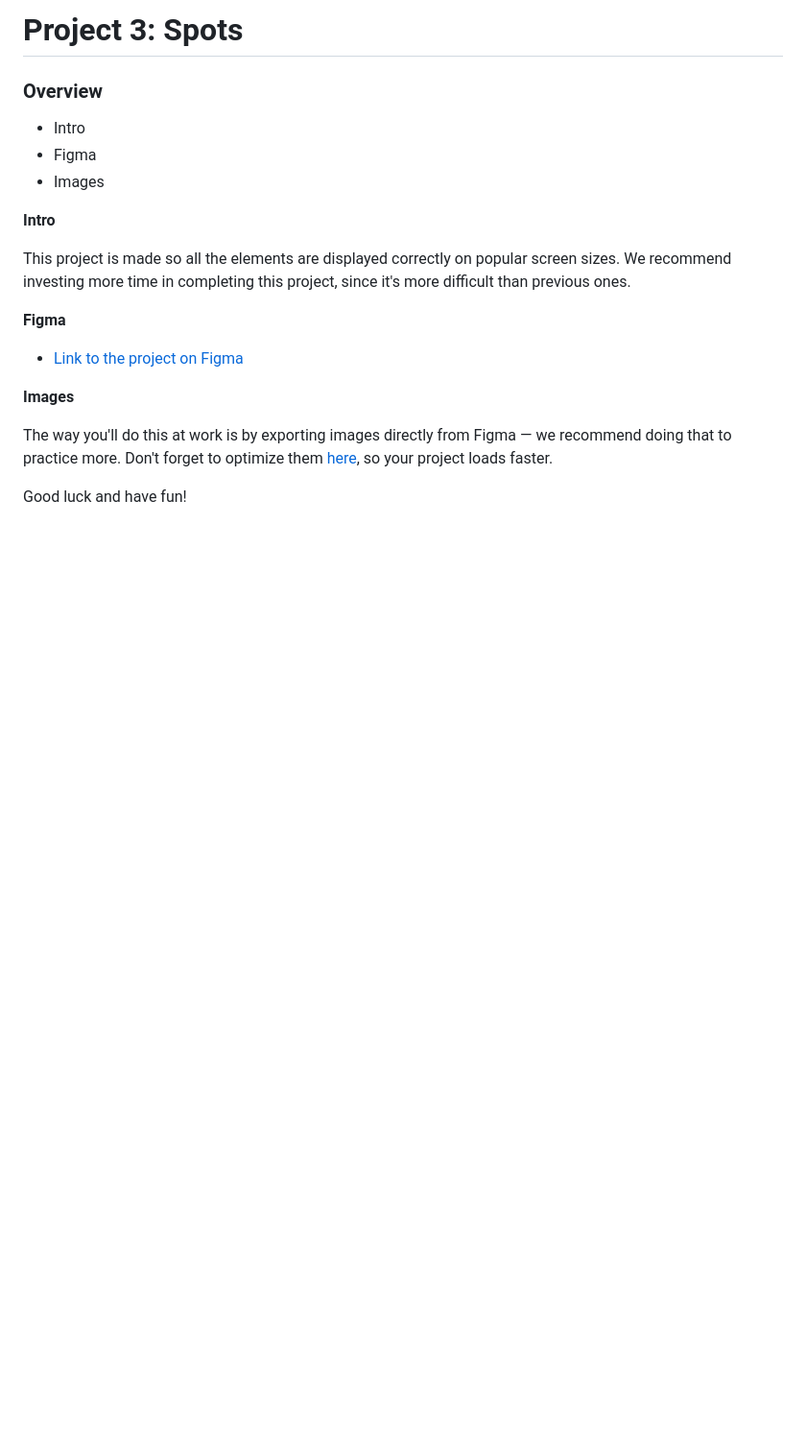
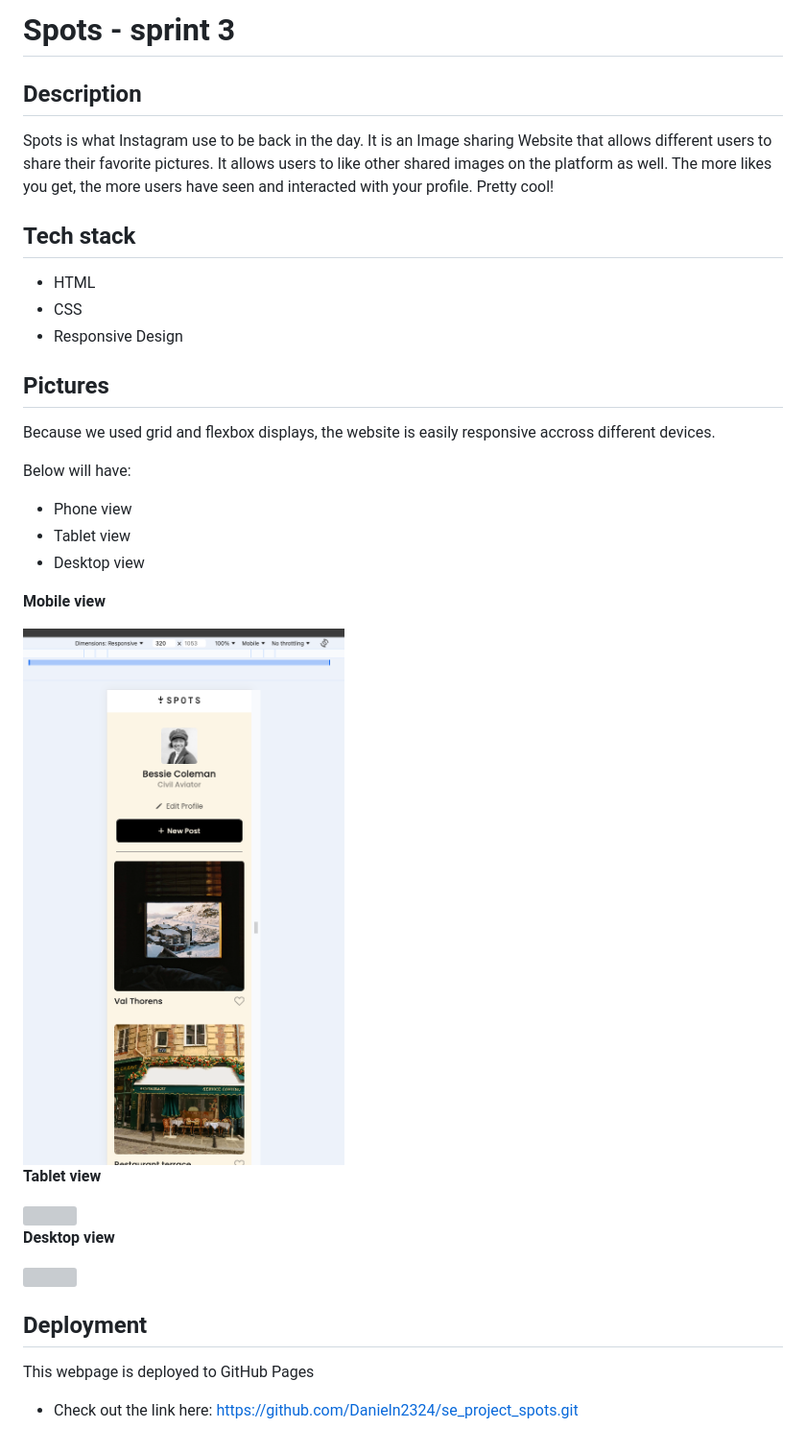
Before and after one commit to Danieln2324/se_project_spots, a Markdown page: README.md, the part around the change. Shown: that part at 96% size. Drawn GitHub-style; pictures changed too: images/mobile-view.png (added); blank space fills up the shorter version; grey boxes are pictures that could not be loaded.

Commit message:
add readme content

```diff
--- a/README.md
+++ b/README.md
@@ -1,21 +1,41 @@
-# Project 3: Spots
+# Spots - sprint 3
 
-### Overview
+## Description
 
-* Intro
-* Figma
-* Images
+Spots is what Instagram use to be back in the day. It is an Image sharing Website that allows different users to share their favorite pictures. It allows users to like other shared images on the platform as well. The more likes you get, the more users have seen and interacted with your profile. Pretty cool!
 
-**Intro**
+## Tech stack
 
-This project is made so all the elements are displayed correctly on popular screen sizes. We recommend investing more time in completing this project, since it's more difficult than previous ones.
+- HTML
+- CSS
+- Responsive Design
 
-**Figma**
+## Pictures
 
-* [Link to the project on Figma](https://www.figma.com/file/BBNm2bC3lj8QQMHlnqRsga/Sprint-3-Project-%E2%80%94-Spots?type=design&node-id=2%3A60&mode=design&t=afgNFybdorZO6cQo-1)
+Because we used grid and flexbox displays, the website is easily responsive accross different devices.
 
-**Images**
+Below will have:
 
-The way you'll do this at work is by exporting images directly from Figma — we recommend doing that to practice more. Don't forget to optimize them [here](https://tinypng.com/), so your project loads faster.
+- Phone view
+- Tablet view
+- Desktop view
 
-Good luck and have fun!
+**Mobile view**
+
+<img src="./images/mobile-view.png" >
+
+**Tablet view**
+
+<img src="./images/tablet-view.png" >
+
+**Desktop view**
+
+<img src="./images/desktop-view.png">
+
+## Deployment
+
+This webpage is deployed to GitHub Pages
+
+- Check out the link here: https://github.com/Danieln2324/se_project_spots.git
+
+[def]: ../figures/my_screenshot.png
```
Also changed, not shown: 2 other files.
